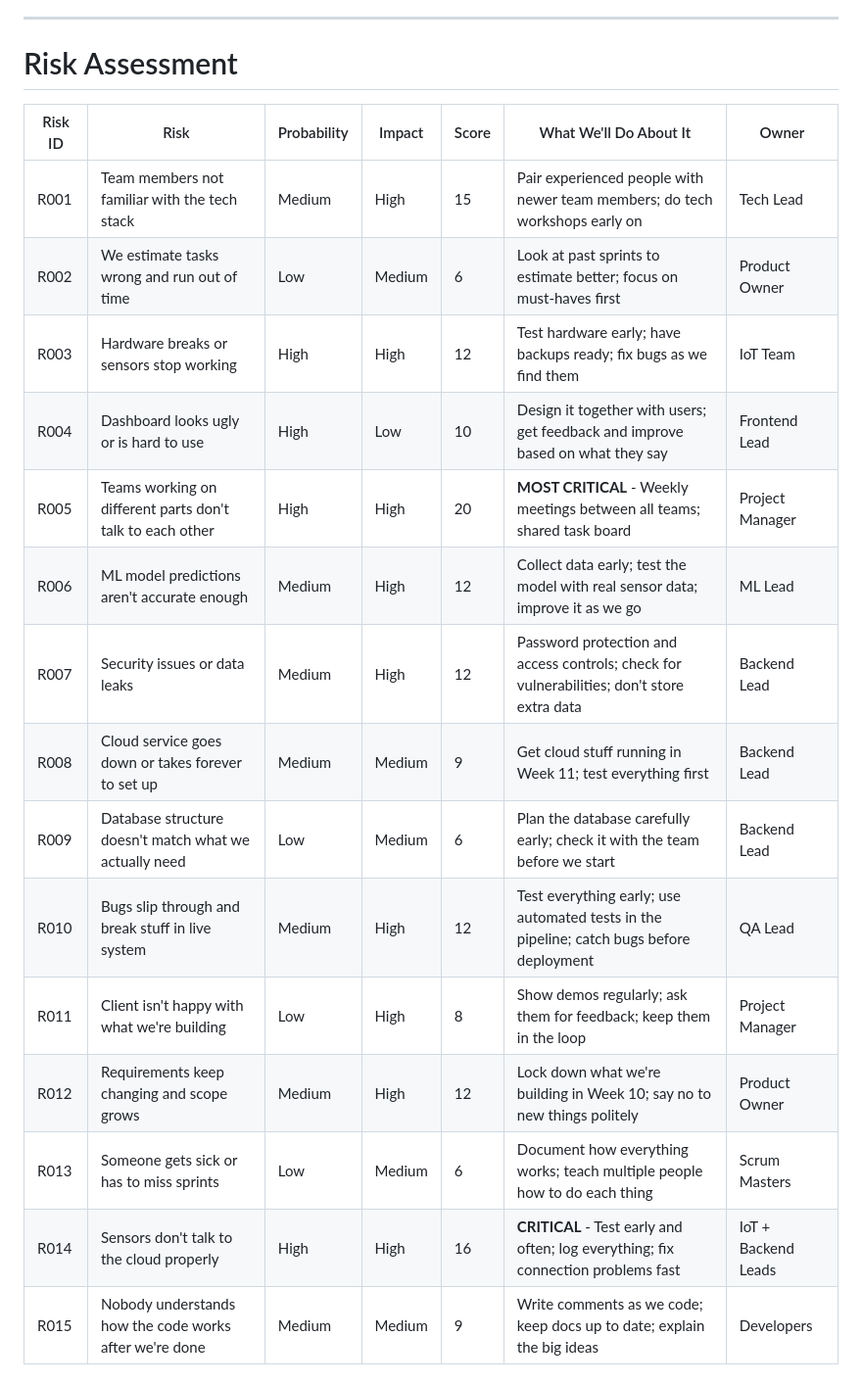
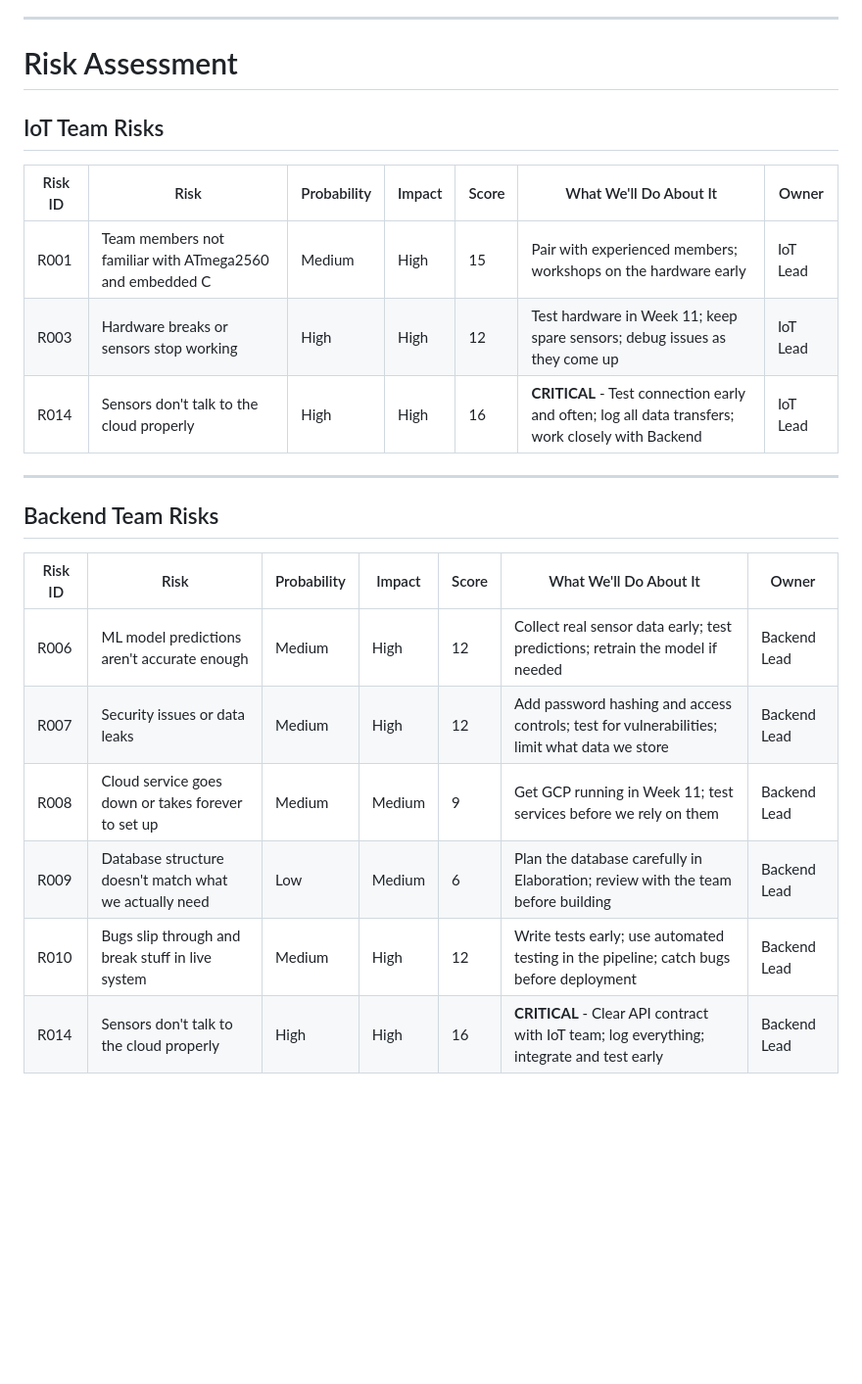
Before and after one commit to SEP4Spring2026/SEP4, a Markdown page: Documentation/ProjectDescription.md, the part around one of its changes. Shown at 98% size. Rendered like a GitHub page; blank space fills up the shorter version.

Commit message:
Update ProjectDescription.md
Updated 2 Risk Assessment

```diff
--- a/Documentation/ProjectDescription.md
+++ b/Documentation/ProjectDescription.md
@@ -139,20 +139,24 @@ Date: May 28th 2026
 
 # Risk Assessment
 
+## IoT Team Risks
+
 | Risk ID | Risk | Probability | Impact | Score | What We'll Do About It | Owner |
 |---------|------|-------------|--------|-------|------------------------|-------|
-| R001 | Team members not familiar with the tech stack | Medium | High | 15 | Pair experienced people with newer team members; do tech workshops early on | Tech Lead |
-| R002 | We estimate tasks wrong and run out of time | Low | Medium | 6 | Look at past sprints to estimate better; focus on must-haves first | Product Owner |
-| R003 | Hardware breaks or sensors stop working | High | High | 12 | Test hardware early; have backups ready; fix bugs as we find them | IoT Team |
-| R004 | Dashboard looks ugly or is hard to use | High | Low | 10 | Design it together with users; get feedback and improve based on what they say | Frontend Lead |
-| R005 | Teams working on different parts don't talk to each other | High | High | 20 | **MOST CRITICAL** - Weekly meetings between all teams; shared task board | Project Manager |
-| R006 | ML model predictions aren't accurate enough | Medium | High | 12 | Collect data early; test the model with real sensor data; improve it as we go | ML Lead |
-| R007 | Security issues or data leaks | Medium | High | 12 | Password protection and access controls; check for vulnerabilities; don't store extra data | Backend Lead |
-| R008 | Cloud service goes down or takes forever to set up | Medium | Medium | 9 | Get cloud stuff running in Week 11; test everything first | Backend Lead |
-| R009 | Database structure doesn't match what we actually need | Low | Medium | 6 | Plan the database carefully early; check it with the team before we start | Backend Lead |
-| R010 | Bugs slip through and break stuff in live system | Medium | High | 12 | Test everything early; use automated tests in the pipeline; catch bugs before deployment | QA Lead |
-| R011 | Client isn't happy with what we're building | Low | High | 8 | Show demos regularly; ask them for feedback; keep them in the loop | Project Manager |
-| R012 | Requirements keep changing and scope grows | Medium | High | 12 | Lock down what we're building in Week 10; say no to new things politely | Product Owner |
-| R013 | Someone gets sick or has to miss sprints | Low | Medium | 6 | Document how everything works; teach multiple people how to do each thing | Scrum Masters |
-| R014 | Sensors don't talk to the cloud properly | High | High | 16 | **CRITICAL** - Test early and often; log everything; fix connection problems fast | IoT + Backend Leads |
-| R015 | Nobody understands how the code works after we're done | Medium | Medium | 9 | Write comments as we code; keep docs up to date; explain the big ideas | Developers |
+| R001 | Team members not familiar with ATmega2560 and embedded C | Medium | High | 15 | Pair with experienced members; workshops on the hardware early | IoT Lead |
+| R003 | Hardware breaks or sensors stop working | High | High | 12 | Test hardware in Week 11; keep spare sensors; debug issues as they come up | IoT Lead |
+| R014 | Sensors don't talk to the cloud properly | High | High | 16 | **CRITICAL** - Test connection early and often; log all data transfers; work closely with Backend | IoT Lead |
+
+---
+
+## Backend Team Risks
+
+| Risk ID | Risk | Probability | Impact | Score | What We'll Do About It | Owner |
+|---------|------|-------------|--------|-------|------------------------|-------|
+| R006 | ML model predictions aren't accurate enough | Medium | High | 12 | Collect real sensor data early; test predictions; retrain the model if needed | Backend Lead |
+| R007 | Security issues or data leaks | Medium | High | 12 | Add password hashing and access controls; test for vulnerabilities; limit what data we store | Backend Lead |
+| R008 | Cloud service goes down or takes forever to set up | Medium | Medium | 9 | Get GCP running in Week 11; test services before we rely on them | Backend Lead |
+| R009 | Database structure doesn't match what we actually need | Low | Medium | 6 | Plan the database carefully in Elaboration; review with the team before building | Backend Lead |
+| R010 | Bugs slip through and break stuff in live system | Medium | High | 12 | Write tests early; use automated testing in the pipeline; catch bugs before deployment | Backend Lead |
+| R014 | Sensors don't talk to the cloud properly | High | High | 16 | **CRITICAL** - Clear API contract with IoT team; log everything; integrate and test early | Backend Lead |
+
```
Also changed, not shown: other parts of Documentation/ProjectDescription.md (+22 -0 lines).
